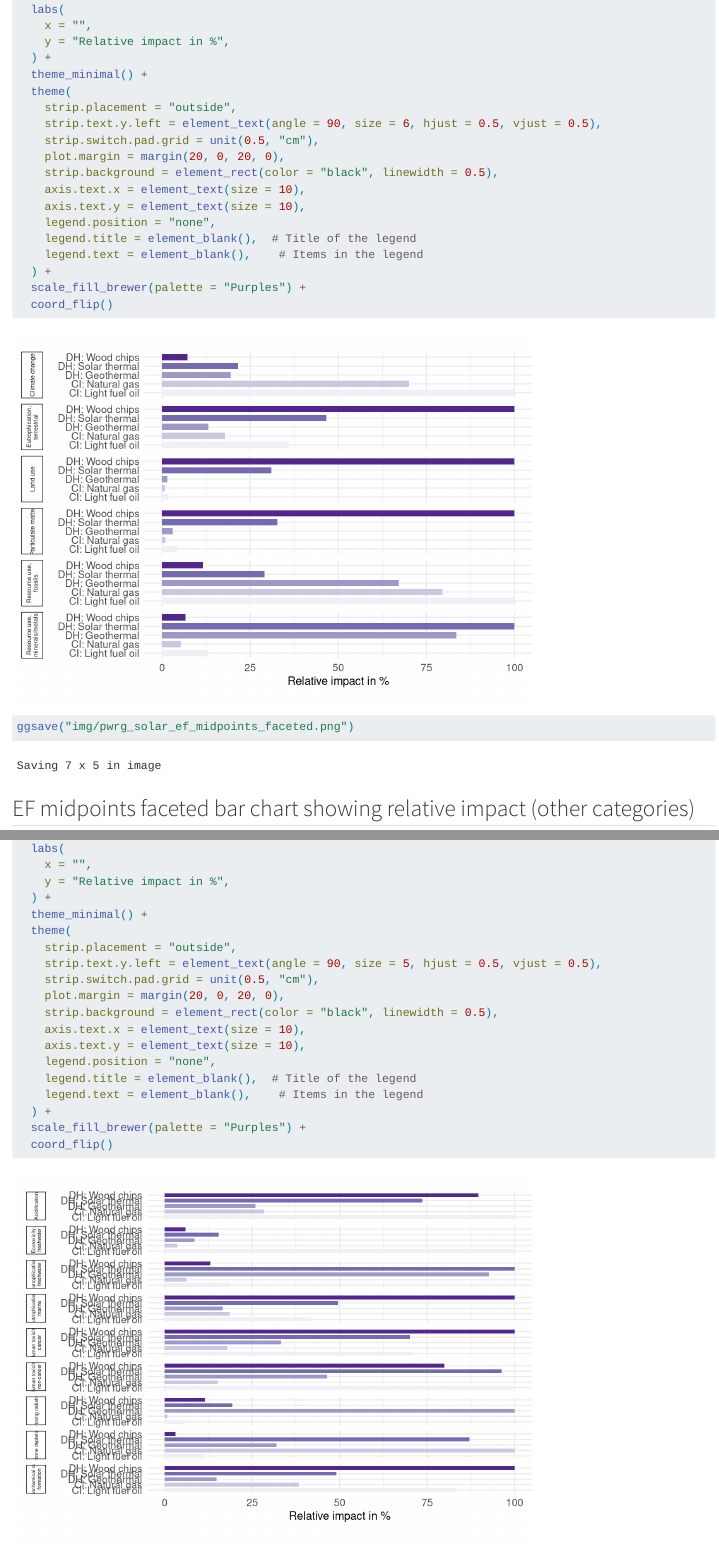
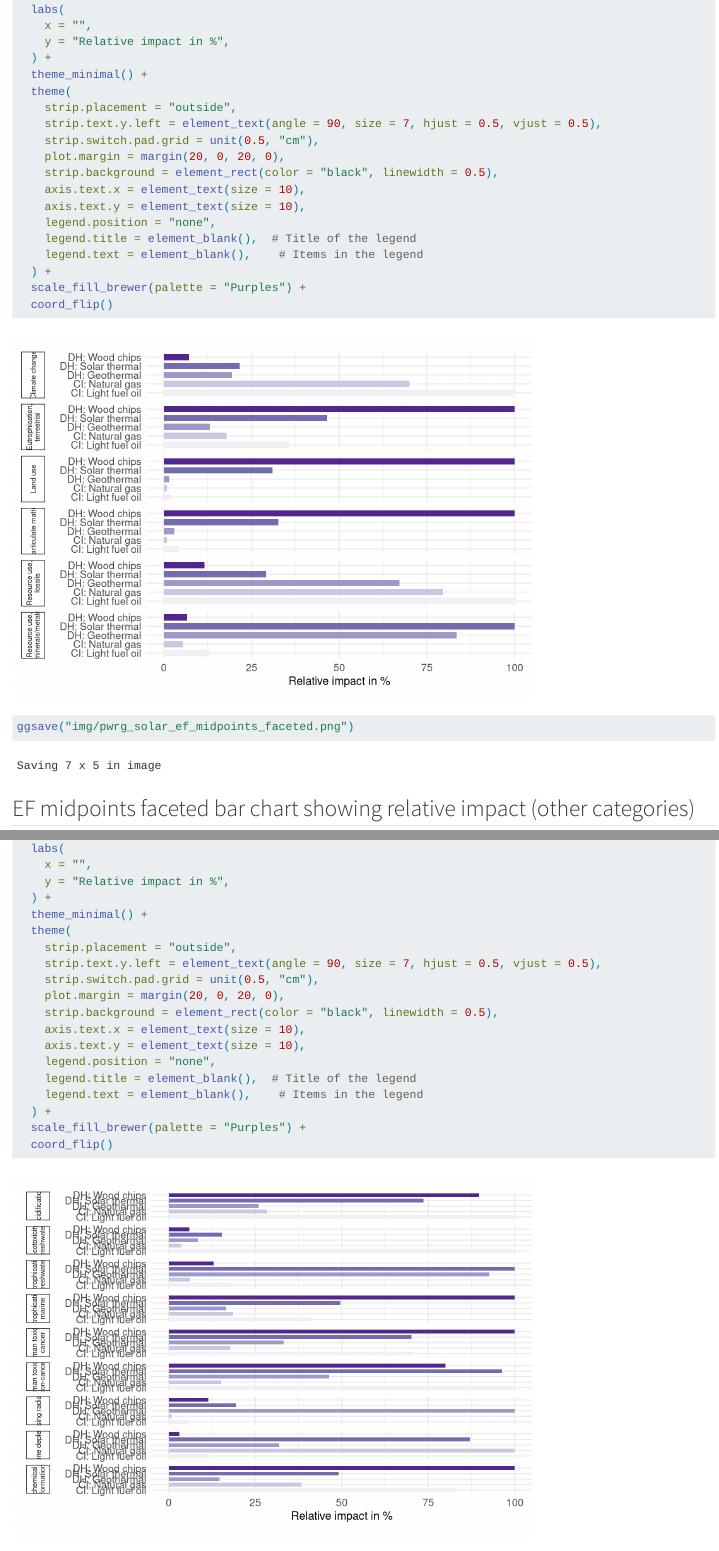
Before and after one commit to elkeelke/pwrg1, a Quarto document (charts.qmd): the page in a window 1100 px wide, from 6020 px down, and a second part further down, joined at a grey line. Rendered offline with R 4.5, knitr and Pandoc in place of Quarto, with nearby package versions; long lines of code are wrapped.

Commit message:
Formatting

```diff
--- a/charts.qmd
+++ b/charts.qmd
@@ -149,7 +149,7 @@ ggplot(long_ef_normalized, aes(x = Type, y = pct, fill = Type)) +
   theme_minimal() +
   theme(
     strip.placement = "outside",
-    strip.text.y.left = element_text(angle = 90, size = 6, hjust = 0.5, vjust = 0.5),
+    strip.text.y.left = element_text(angle = 90, size = 7, hjust = 0.5, vjust = 0.5),
     strip.switch.pad.grid = unit(0.5, "cm"),
     plot.margin = margin(20, 0, 20, 0),
     strip.background = element_rect(color = "black", linewidth = 0.5),
@@ -188,7 +188,7 @@ ggplot(long_ef_normalized, aes(x = Type, y = pct, fill = Type)) +
   theme_minimal() +
   theme(
     strip.placement = "outside",
-    strip.text.y.left = element_text(angle = 90, size = 5, hjust = 0.5, vjust = 0.5),
+    strip.text.y.left = element_text(angle = 90, size = 7, hjust = 0.5, vjust = 0.5),
     strip.switch.pad.grid = unit(0.5, "cm"),
     plot.margin = margin(20, 0, 20, 0),
     strip.background = element_rect(color = "black", linewidth = 0.5),
```
Also changed, not shown: img/pwrg_solar_ef_midpoints_faceted.png, img/pwrg_solar_ef_midpoints_faceted_others.png.
